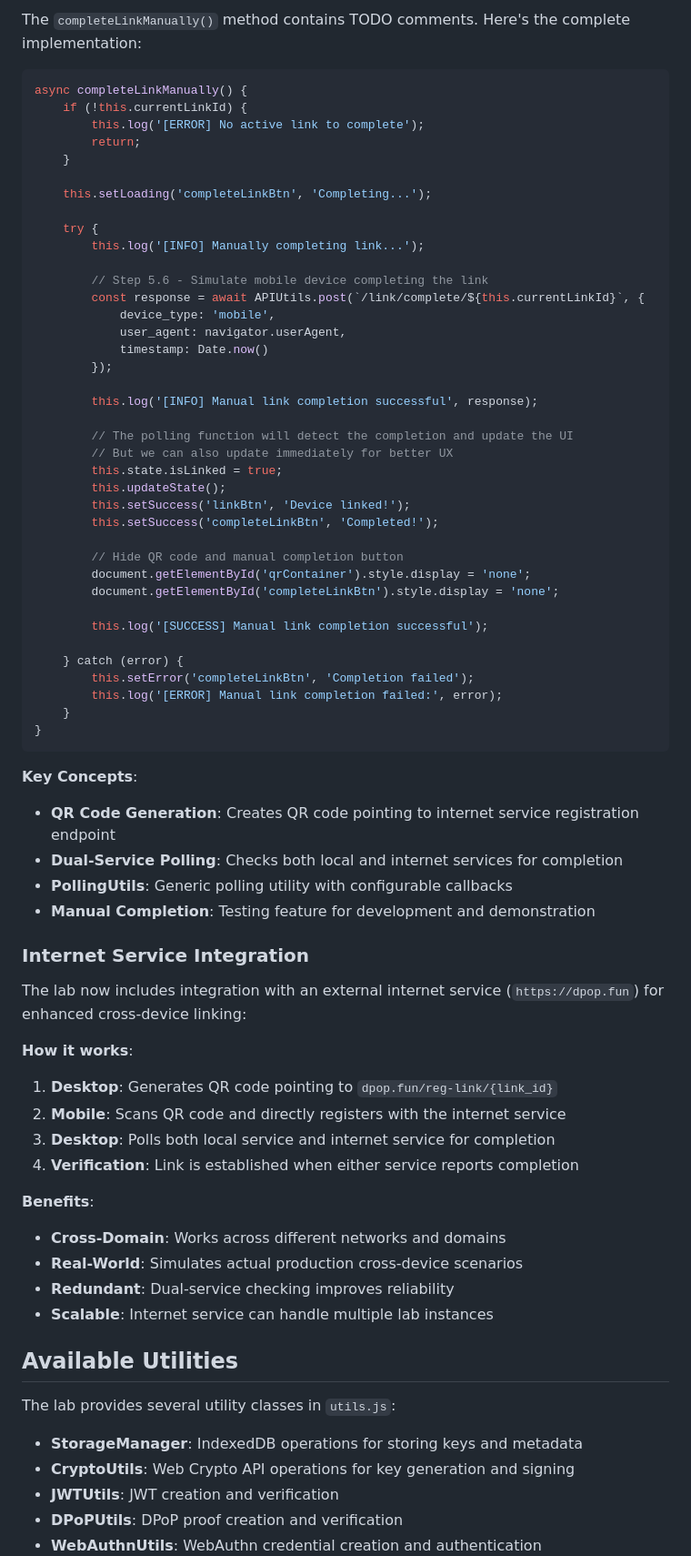
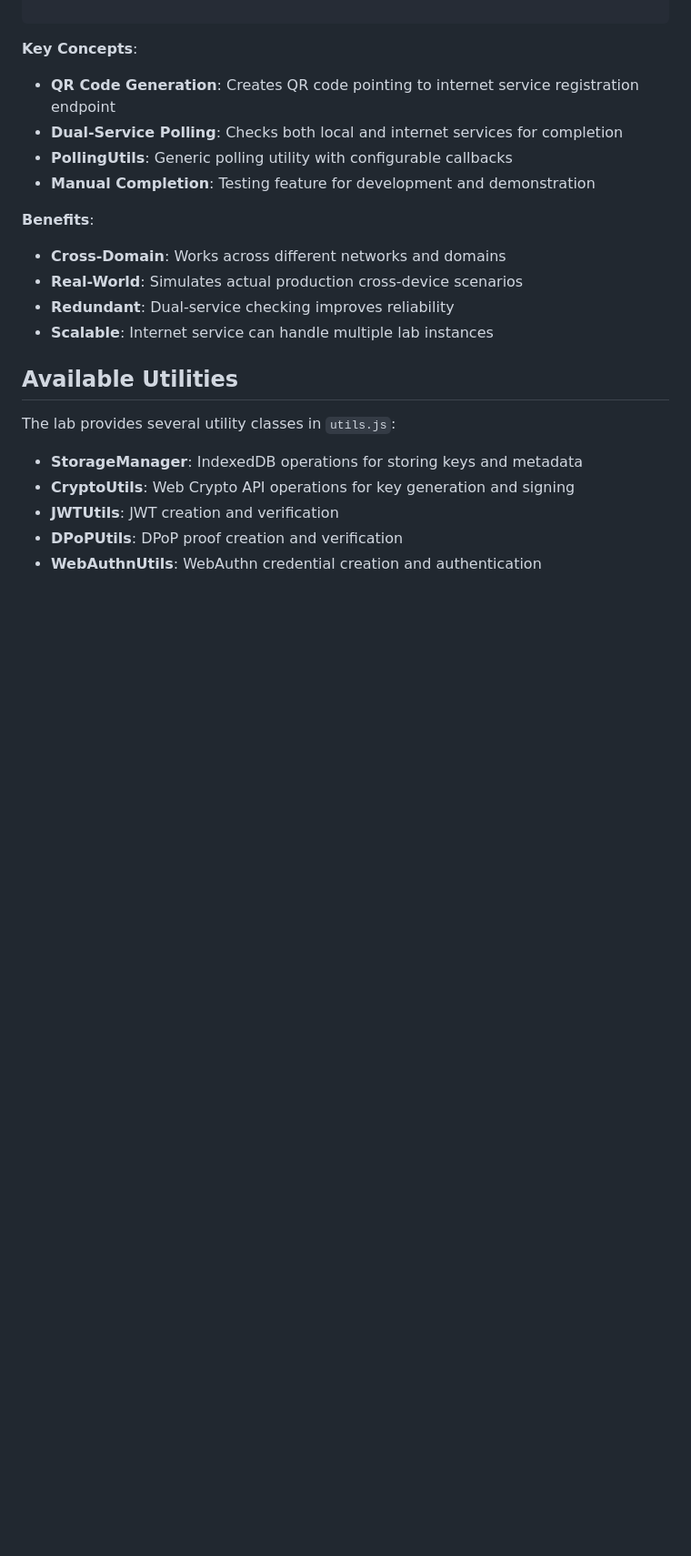
Before and after one commit to gavinhamilton1/dpop-lab, a Markdown page: LAB_GUIDE.md, the part around the change printed below. Shown: that part at 91% size. Rendered like a GitHub page; blank space fills up the shorter version.

````diff
--- a/LAB_GUIDE.md
+++ b/LAB_GUIDE.md
@@ -725,61 +649,9 @@ async pollForLinkCompletion(linkId) {
-The `completeLinkManually()` method contains TODO comments. Here's the complete implementation:
-
-```javascript
-async completeLinkManually() {
-    if (!this.currentLinkId) {
-        this.log('[ERROR] No active link to complete');
-        return;
-    }
-
-    this.setLoading('completeLinkBtn', 'Completing...');
-
-    try {
-        this.log('[INFO] Manually completing link...');
-
-        // Step 5.6 - Simulate mobile device completing the link
-        const response = await APIUtils.post(`/link/complete/${this.currentLinkId}`, {
-            device_type: 'mobile',
-            user_agent: navigator.userAgent,
-            timestamp: Date.now()
-        });
-
-        this.log('[INFO] Manual link completion successful', response);
-
-        // The polling function will detect the completion and update the UI
-        // But we can also update immediately for better UX
-        this.state.isLinked = true;
-        this.updateState();
-        this.setSuccess('linkBtn', 'Device linked!');
-        this.setSuccess('completeLinkBtn', 'Completed!');
-
-        // Hide QR code and manual completion button
-        document.getElementById('qrContainer').style.display = 'none';
-        document.getElementById('completeLinkBtn').style.display = 'none';
-
-        this.log('[SUCCESS] Manual link completion successful');
-
-    } catch (error) {
-        this.setError('completeLinkBtn', 'Completion failed');
-        this.log('[ERROR] Manual link completion failed:', error);
-    }
-}
-```
-
 **Key Concepts**:
 - **QR Code Generation**: Creates QR code pointing to internet service registration endpoint
 - **Dual-Service Polling**: Checks both local and internet services for completion
 - **PollingUtils**: Generic polling utility with configurable callbacks
 - **Manual Completion**: Testing feature for development and demonstration
 
-### Internet Service Integration
-
-The lab now includes integration with an external internet service (`https://dpop.fun`) for enhanced cross-device linking:
-
-**How it works**:
-1. **Desktop**: Generates QR code pointing to `dpop.fun/reg-link/{link_id}`
-2. **Mobile**: Scans QR code and directly registers with the internet service
-3. **Desktop**: Polls both local service and internet service for completion
-4. **Verification**: Link is established when either service reports completion
 
 **Benefits**:
 - **Cross-Domain**: Works across different networks and domains
````
Also changed, not shown: other parts of LAB_GUIDE.md (+0 -76 lines).
